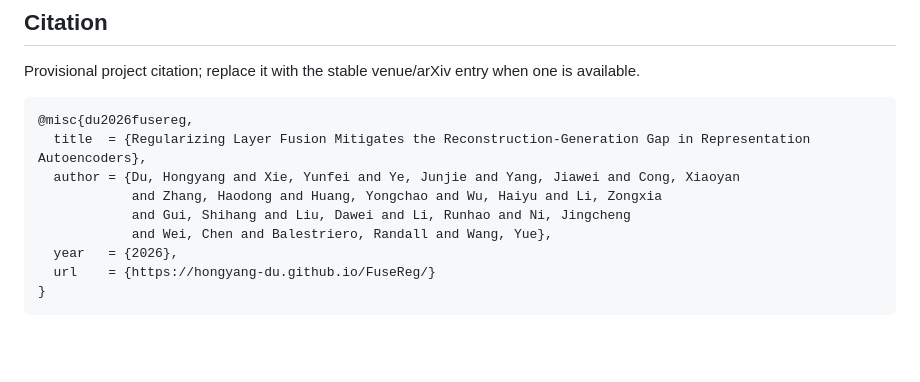
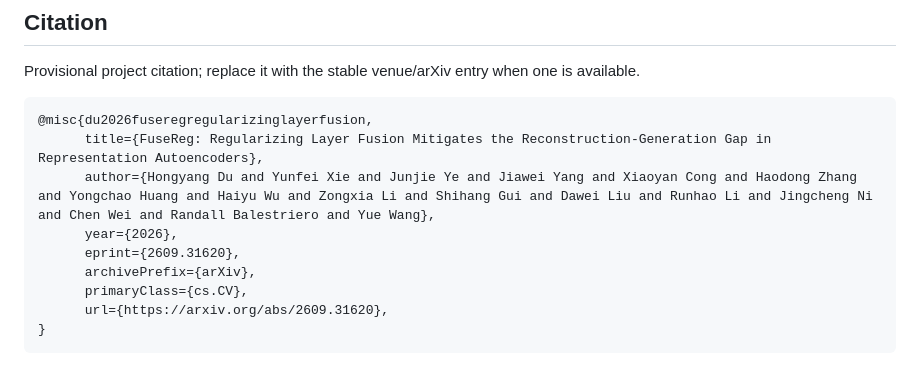
Before and after one commit to Hongyang-Du/FuseReg, a Markdown page: README.md, the part around the change. Rendered like a GitHub page; blank space fills up the shorter version.

Commit message:
Revise project citation in README.md
Updated the citation format and details for the project.

````diff
--- a/README.md
+++ b/README.md
@@ -236,13 +236,13 @@ See [LICENSE](LICENSE) for the repository's inherited code license and [THIRD_PA
 Provisional project citation; replace it with the stable venue/arXiv entry when one is available.
 
 ```bibtex
-@misc{du2026fusereg,
-  title  = {Regularizing Layer Fusion Mitigates the Reconstruction-Generation Gap in Representation Autoencoders},
-  author = {Du, Hongyang and Xie, Yunfei and Ye, Junjie and Yang, Jiawei and Cong, Xiaoyan
-            and Zhang, Haodong and Huang, Yongchao and Wu, Haiyu and Li, Zongxia
-            and Gui, Shihang and Liu, Dawei and Li, Runhao and Ni, Jingcheng
-            and Wei, Chen and Balestriero, Randall and Wang, Yue},
-  year   = {2026},
-  url    = {https://hongyang-du.github.io/FuseReg/}
+@misc{du2026fuseregregularizinglayerfusion,
+      title={FuseReg: Regularizing Layer Fusion Mitigates the Reconstruction-Generation Gap in Representation Autoencoders},
+      author={Hongyang Du and Yunfei Xie and Junjie Ye and Jiawei Yang and Xiaoyan Cong and Haodong Zhang and Yongchao Huang and Haiyu Wu and Zongxia Li and Shihang Gui and Dawei Liu and Runhao Li and Jingcheng Ni and Chen Wei and Randall Balestriero and Yue Wang},
+      year={2026},
+      eprint={2609.31620},
+      archivePrefix={arXiv},
+      primaryClass={cs.CV},
+      url={https://arxiv.org/abs/2609.31620},
 }
 ```
````
